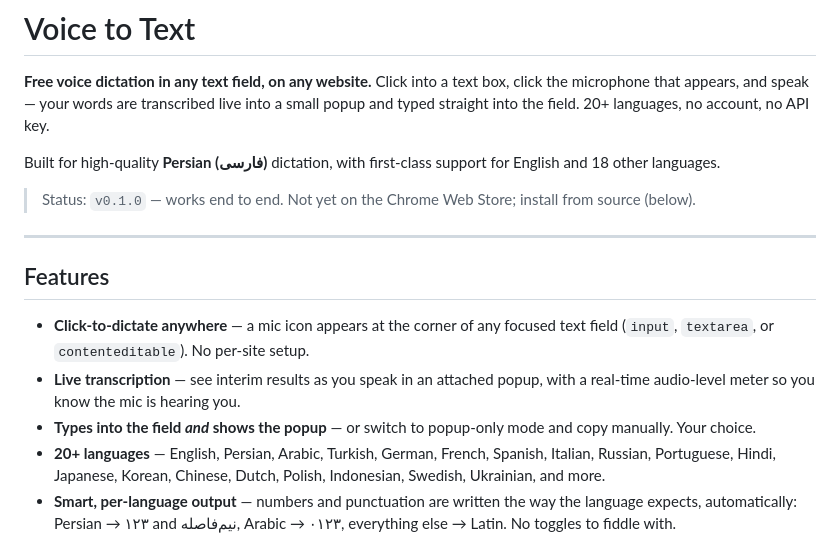
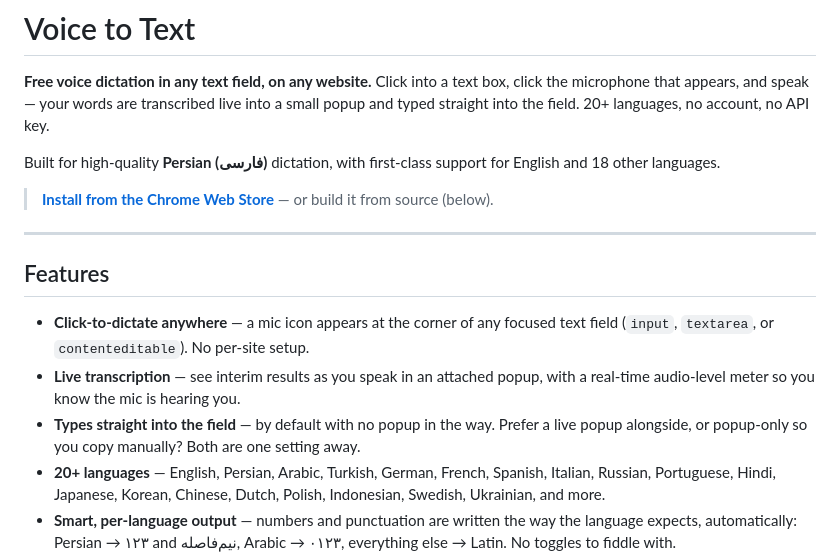
Before and after one commit to samnodehi/voice-to-text, a Markdown page: README.md, the part around the change. GitHub-like rendering.

Commit message:
docs: README said the extension was not on the Web Store yet
It has been published since July. The status line now links the listing
(URL checked, HTTP 200), and the feature list no longer describes the old
"field + popup" default — field-only has been the default since 0.1.2.

Co-Authored-By: Claude Opus 4.8 <noreply@anthropic.com>

```diff
--- a/README.md
+++ b/README.md
@@ -7,8 +7,7 @@ small popup and typed straight into the field. 20+ languages, no account, no API
 Built for high-quality **Persian (فارسی)** dictation, with first-class support for
 English and 18 other languages.
 
-> Status: `v0.1.0` — works end to end. Not yet on the Chrome Web Store; install from
-> source (below).
+> **[Install from the Chrome Web Store](https://chromewebstore.google.com/detail/aajdooennnkpdbkhfiandgpoaonidlom)** — or build it from source (below).
 
 ---
 
@@ -18,8 +17,8 @@ English and 18 other languages.
   field (`input`, `textarea`, or `contenteditable`). No per-site setup.
 - **Live transcription** — see interim results as you speak in an attached popup, with a
   real-time audio-level meter so you know the mic is hearing you.
-- **Types into the field _and_ shows the popup** — or switch to popup-only mode and copy
-  manually. Your choice.
+- **Types straight into the field** — by default with no popup in the way. Prefer a live
+  popup alongside, or popup-only so you copy manually? Both are one setting away.
 - **20+ languages** — English, Persian, Arabic, Turkish, German, French, Spanish, Italian,
   Russian, Portuguese, Hindi, Japanese, Korean, Chinese, Dutch, Polish, Indonesian,
   Swedish, Ukrainian, and more.
```
